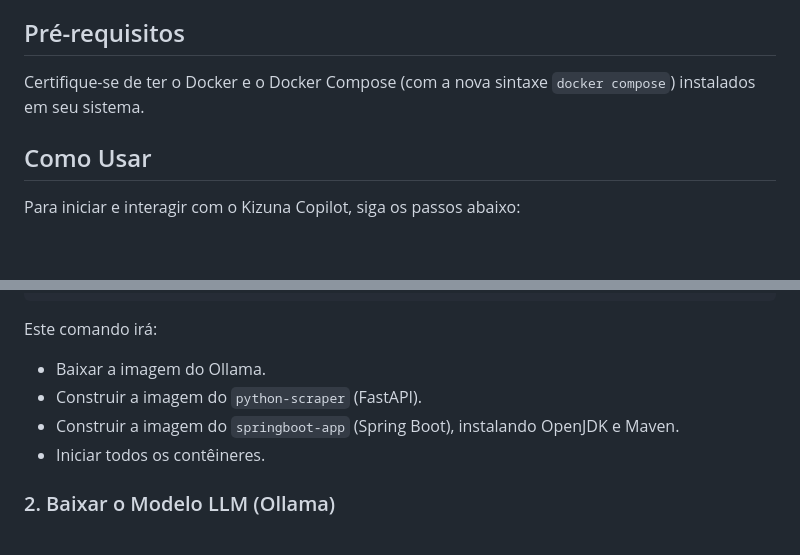
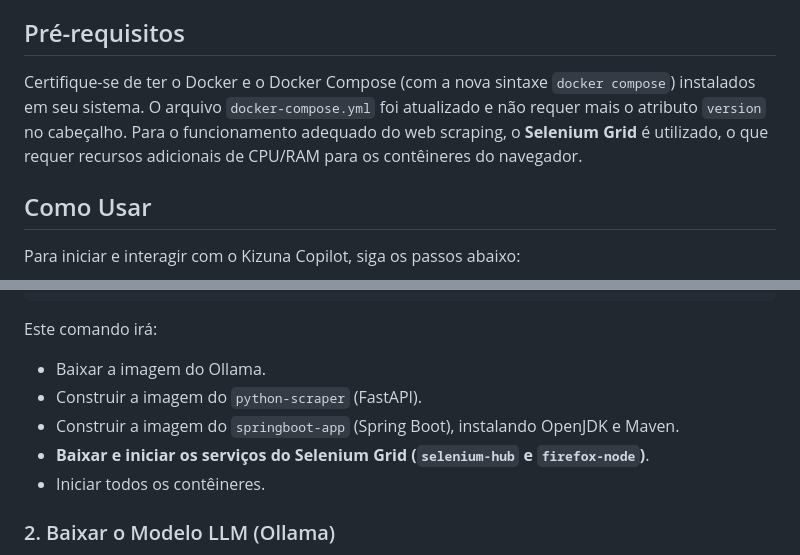
Before and after one commit to mrpunkdasilva/kizuna, a Markdown page: README.md, 2 parts joined by grey strips. Drawn GitHub-style; blank space fills up the shorter version.

```diff
--- a/README.md
+++ b/README.md
@@ -36,7 +41,8 @@ O projeto é dividido nos seguintes serviços principais:
 
 ## Pré-requisitos
 
-Certifique-se de ter o Docker e o Docker Compose (com a nova sintaxe `docker compose`) instalados em seu sistema.
+Certifique-se de ter o Docker e o Docker Compose (com a nova sintaxe `docker compose`) instalados em seu sistema. O arquivo `docker-compose.yml` foi atualizado e não requer mais o atributo `version` no cabeçalho.
+Para o funcionamento adequado do web scraping, o **Selenium Grid** é utilizado, o que requer recursos adicionais de CPU/RAM para os contêineres do navegador.
 
 ## Como Usar
 
@@ -54,6 +60,7 @@ Este comando irá:
 *   Baixar a imagem do Ollama.
 *   Construir a imagem do `python-scraper` (FastAPI).
 *   Construir a imagem do `springboot-app` (Spring Boot), instalando OpenJDK e Maven.
+*   **Baixar e iniciar os serviços do Selenium Grid (`selenium-hub` e `firefox-node`)**.
 *   Iniciar todos os contêineres.
 
 ### 2. Baixar o Modelo LLM (Ollama)
```
Also changed, not shown: other parts of README.md (+27 -6 lines).
